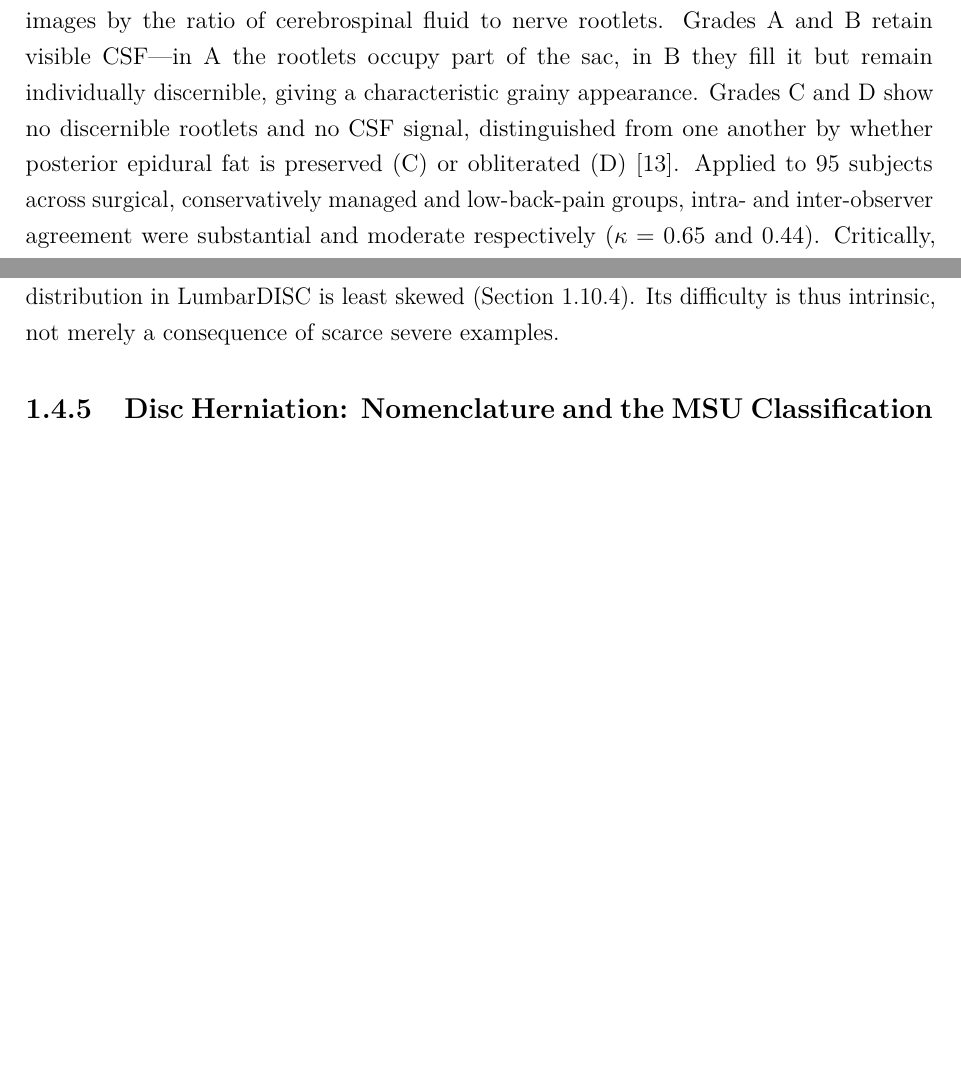
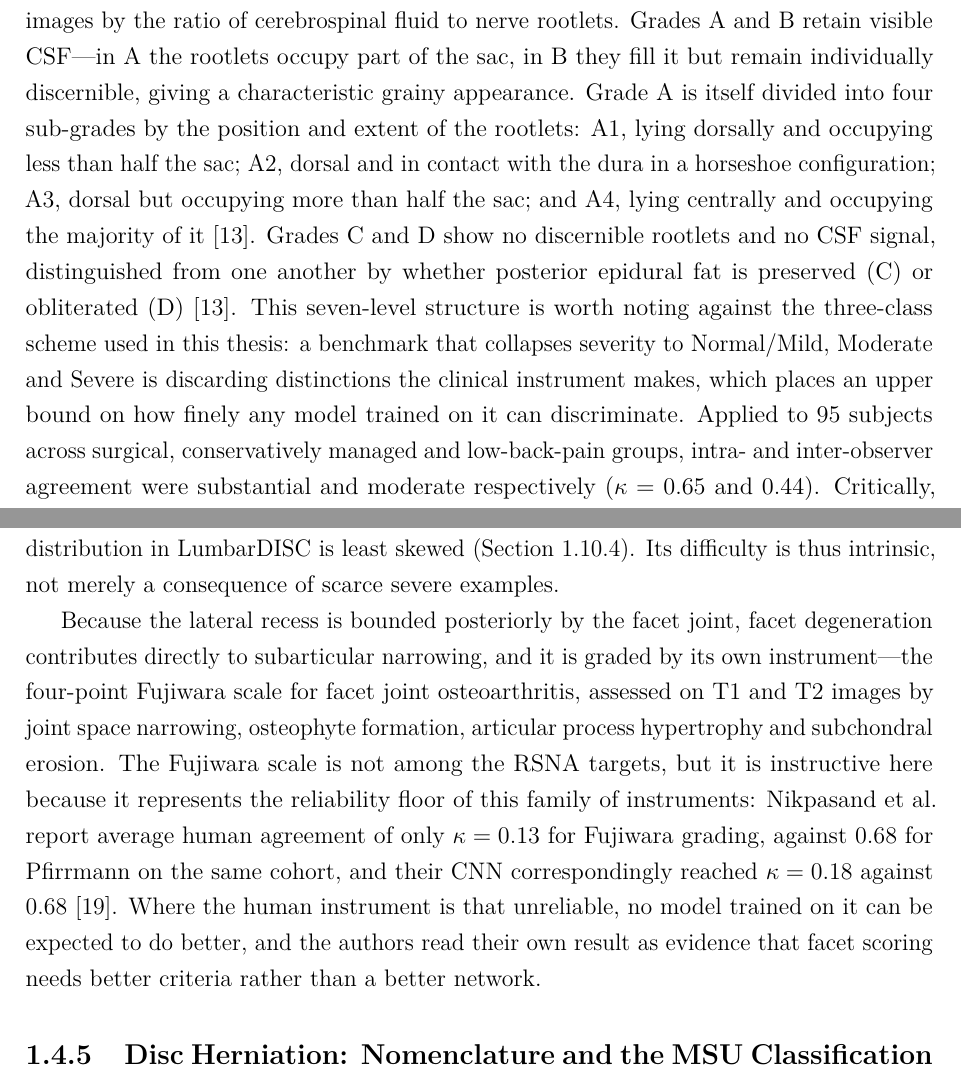
Before and after one commit to polla-fattah/Lumbar-Spine-Researches, a LaTeX thesis (thesis/chapter2.tex): two parts of pages 8 and 9 of 48, joined at a grey line, cut so that both start at the same text, the shorter picture padded with empty space. Compiled offline with pdfLaTeX.

Commit message:
Fold remaining source-draft detail into Chapter 2; drop audit JSONs and broken script
Three gaps identified by comparing Reviews/ against the chapter are now closed:

- Schizas sub-grades A1-A4 added to the central canal grading section, with the
  observation that a seven-level clinical instrument collapsed to three classes
  bounds how finely any model trained on the benchmark can discriminate.
- The Fujiwara facet scale added to the subarticular section. It is not an RSNA
  target, but it marks the reliability floor of this family of instruments:
  human agreement of kappa 0.13 against 0.68 for Pfirrmann on the same cohort.
  Cited via nikpasand2024automated, which applies it, since the primary
  Fujiwara 1999 paper is not in the 108-record inventory.
- Augmentation techniques named rather than gestured at: CLAHE, geometric
  transforms, and MixUp/CutMix -- with a caution that sample mixing on ordinal
  targets produces labels with no clinical referent.

YOLO architectures are now named where they were previously described only
functionally (v3/DarkNet-53, v5, v8-seg/v8-pose, v8x), with a sentence tracing
the generations as the field moved from detecting a lesion to characterising
it. All the underlying papers were already cited; this is presentational.

Chapter still compiles clean: 0 errors, 0 undefined, 48 pages, 107 citations.

Also records deletions made in the working tree: the three verification audit
JSONs and create_jabref_bib.ps1. The script was broken and would have written a
0-entry .bib if run. All remain recoverable from history.

lumbar_spine_mri_ai.xlsx was restored -- it had been deleted alongside the
JSONs, and carries three sheets (Core Papers, Map & Search Strategy, Provenance
& Caveats) that exist nowhere else.

Reviews/ retained deliberately as the provenance for this chapter.

Co-Authored-By: Claude Opus 5 <noreply@anthropic.com>

```diff
--- a/thesis/chapter2.tex
+++ b/thesis/chapter2.tex
@@ -421,9 +421,18 @@ The \textbf{Schizas classification} grades the morphology of the dural sac on
 axial T2 images by the ratio of cerebrospinal fluid to nerve rootlets. Grades~A
 and~B retain visible CSF---in~A the rootlets occupy part of the sac, in~B they
 fill it but remain individually discernible, giving a characteristic grainy
-appearance. Grades~C and~D show no discernible rootlets and no CSF signal,
-distinguished from one another by whether posterior epidural fat is preserved
-(C) or obliterated (D) \cite{schizas2010qualitative}. Applied to 95 subjects
+appearance. Grade~A is itself divided into four sub-grades by the position and
+extent of the rootlets: A1, lying dorsally and occupying less than half the sac;
+A2, dorsal and in contact with the dura in a horseshoe configuration; A3, dorsal
+but occupying more than half the sac; and A4, lying centrally and occupying the
+majority of it \cite{schizas2010qualitative}. Grades~C and~D show no discernible
+rootlets and no CSF signal, distinguished from one another by whether posterior
+epidural fat is preserved (C) or obliterated (D)
+\cite{schizas2010qualitative}. This seven-level structure is worth noting
+against the three-class scheme used in this thesis: a benchmark that collapses
+severity to Normal/Mild, Moderate and Severe is discarding distinctions the
+clinical instrument makes, which places an upper bound on how finely any model
+trained on it can discriminate. Applied to 95 subjects
 across surgical, conservatively managed and low-back-pain groups, intra- and
 inter-observer agreement were substantial and moderate respectively
 ($\kappa = 0.65$ and $0.44$). Critically, area measurement over-diagnosed
@@ -478,6 +487,21 @@ targets \cite{lurie2008reliability}, and it is also the target on which the
 severity distribution in LumbarDISC is least skewed
 (Section~\ref{sec:lr-lumbardisc}). Its difficulty is thus intrinsic, not merely
 a consequence of scarce severe examples.
+
+Because the lateral recess is bounded posteriorly by the facet joint,
+facet degeneration contributes directly to subarticular narrowing, and it is
+graded by its own instrument---the four-point Fujiwara scale for facet joint
+osteoarthritis, assessed on T1 and T2 images by joint space narrowing,
+osteophyte formation, articular process hypertrophy and subchondral erosion.
+The Fujiwara scale is not among the RSNA targets, but it is instructive here
+because it represents the reliability floor of this family of instruments:
+Nikpasand et al.\ report average human agreement of only $\kappa = 0.13$ for
+Fujiwara grading, against 0.68 for Pfirrmann on the same cohort, and their CNN
+correspondingly reached $\kappa = 0.18$ against 0.68
+\cite{nikpasand2024automated}. Where the human instrument is that unreliable,
+no model trained on it can be expected to do better, and the authors read their
+own result as evidence that facet scoring needs better criteria rather than a
+better network.
 
 \subsection{Disc Herniation: Nomenclature and the MSU Classification}
 \label{sec:lr-herniation-grading}
```
Also changed, not shown: thesis/chapter2.pdf, thesis/chapter2.tex (30 more changed lines), 4 other files.
